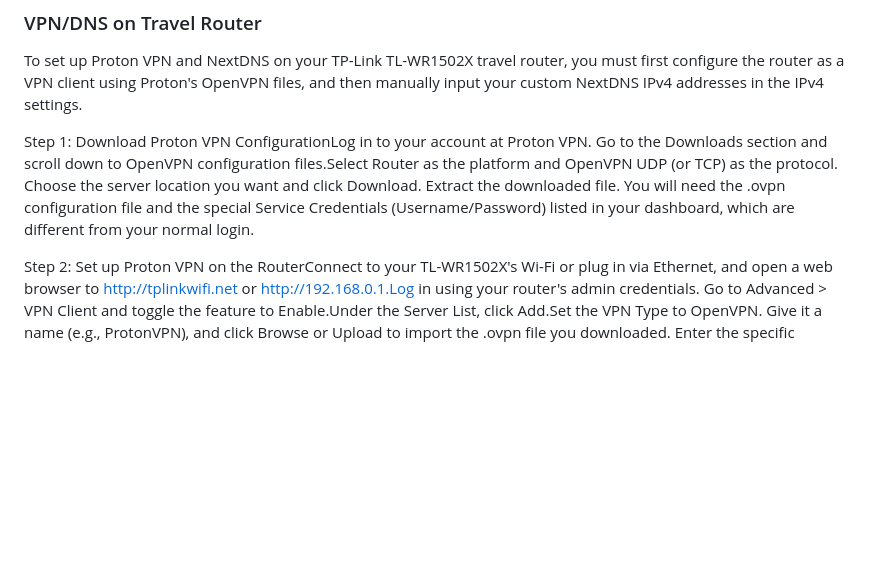
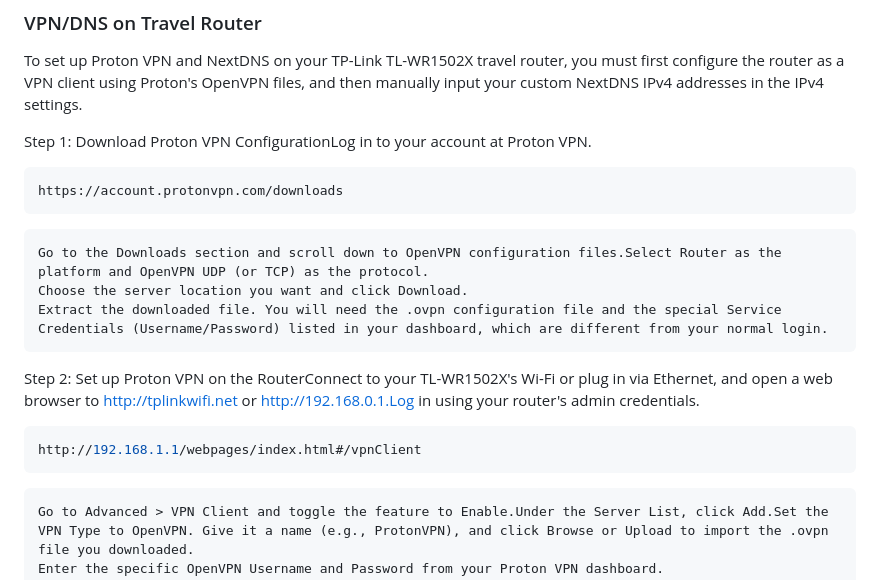
Before and after one commit to davegutz/myComputer, a Markdown page: INSTALL_24.04_Lubuntu.md, the part around the change. Drawn GitHub-style; blank space fills up the shorter version.

````diff
--- a/INSTALL_24.04_Lubuntu.md
+++ b/INSTALL_24.04_Lubuntu.md
@@ -496,11 +496,18 @@ See [INSTALL_noMachine](INSTALL_noMachine.md) for Rclone setup.
 To set up Proton VPN and NextDNS on your TP-Link TL-WR1502X travel router, you must first configure the router as a VPN client using Proton's OpenVPN files, and then manually input your custom NextDNS IPv4 addresses in the IPv4 settings.
 
 Step 1: Download Proton VPN ConfigurationLog in to your account at Proton VPN.
+```bash
+https://account.protonvpn.com/downloads
+```
 	Go to the Downloads section and scroll down to OpenVPN configuration files.Select Router as the platform and OpenVPN UDP (or TCP) as the protocol.
 	Choose the server location you want and click Download.
 	Extract the downloaded file. You will need the .ovpn configuration file and the special Service Credentials (Username/Password) listed in your dashboard, which are different from your normal login.
 
 Step 2: Set up Proton VPN on the RouterConnect to your TL-WR1502X's Wi-Fi or plug in via Ethernet, and open a web browser to http://tplinkwifi.net or http://192.168.0.1.Log in using your router's admin credentials.
+
+```bash
+http://192.168.1.1/webpages/index.html#/vpnClient
+```
 	Go to Advanced > VPN Client and toggle the feature to Enable.Under the Server List, click Add.Set the VPN Type to OpenVPN. Give it a name (e.g., ProtonVPN), and click Browse or Upload to import the .ovpn file you downloaded.
 	Enter the specific OpenVPN Username and Password from your Proton VPN dashboard.
 	uname:	I5nijajmI7JqvX6s
````
